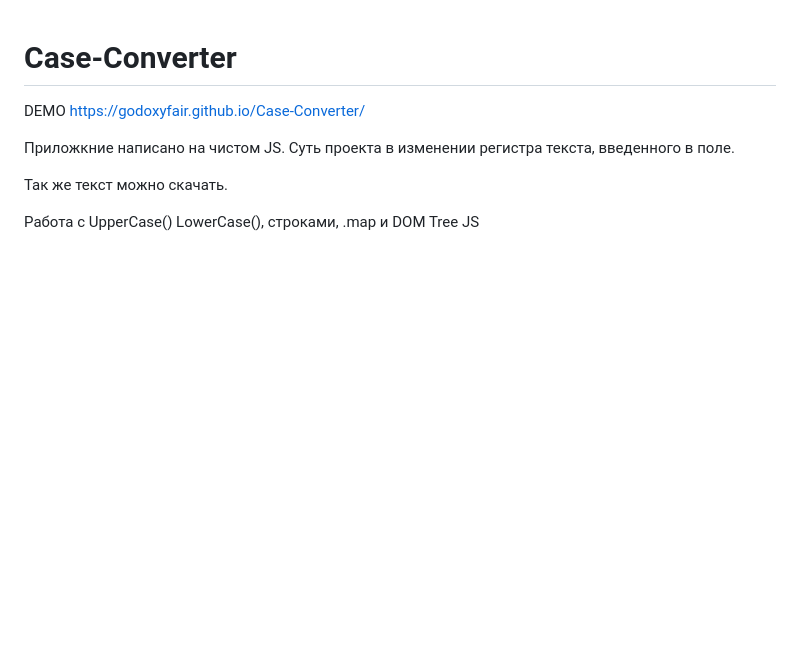
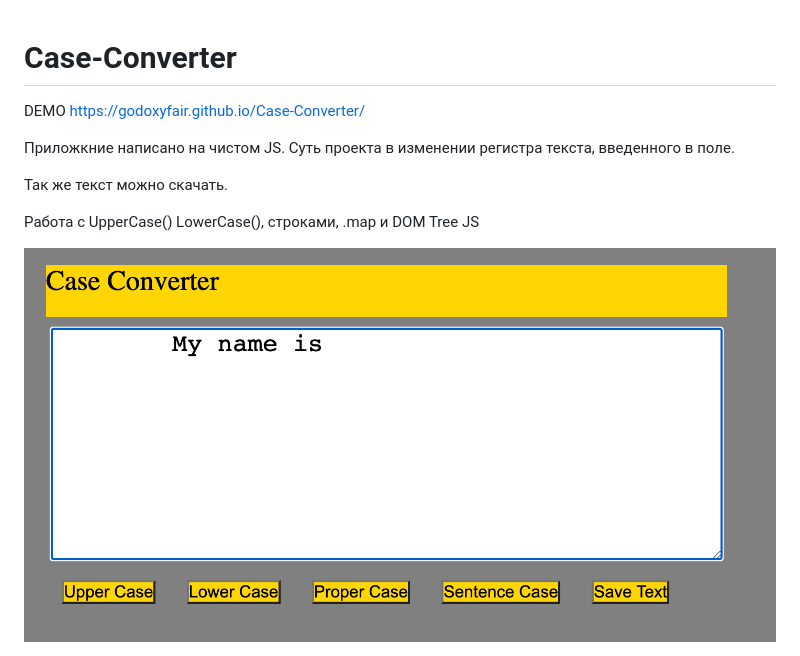
Before and after one commit to godoxyfair/Case-Converter, a Markdown page: README.md, the part around the change. Rendered like a GitHub page; pictures changed too: view1.png (added); blank space fills up the shorter version.

```diff
--- a/README.md
+++ b/README.md
@@ -7,3 +7,5 @@ DEMO  https://godoxyfair.github.io/Case-Converter/
 Так же текст можно скачать.
 
 Работа с UpperCase() LowerCase(), строками, .map и  DOM Tree JS
+
+<img src="view1.png">
```
